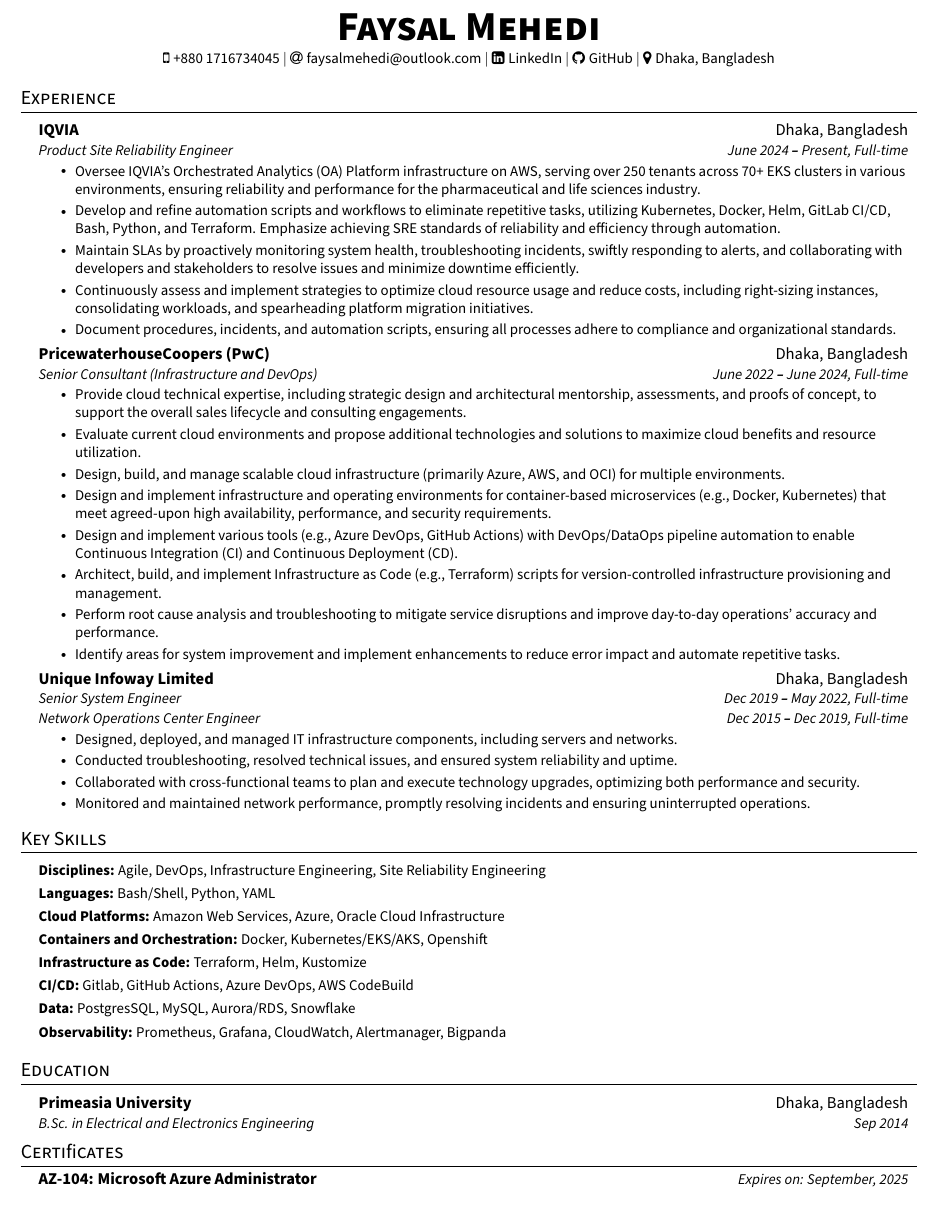
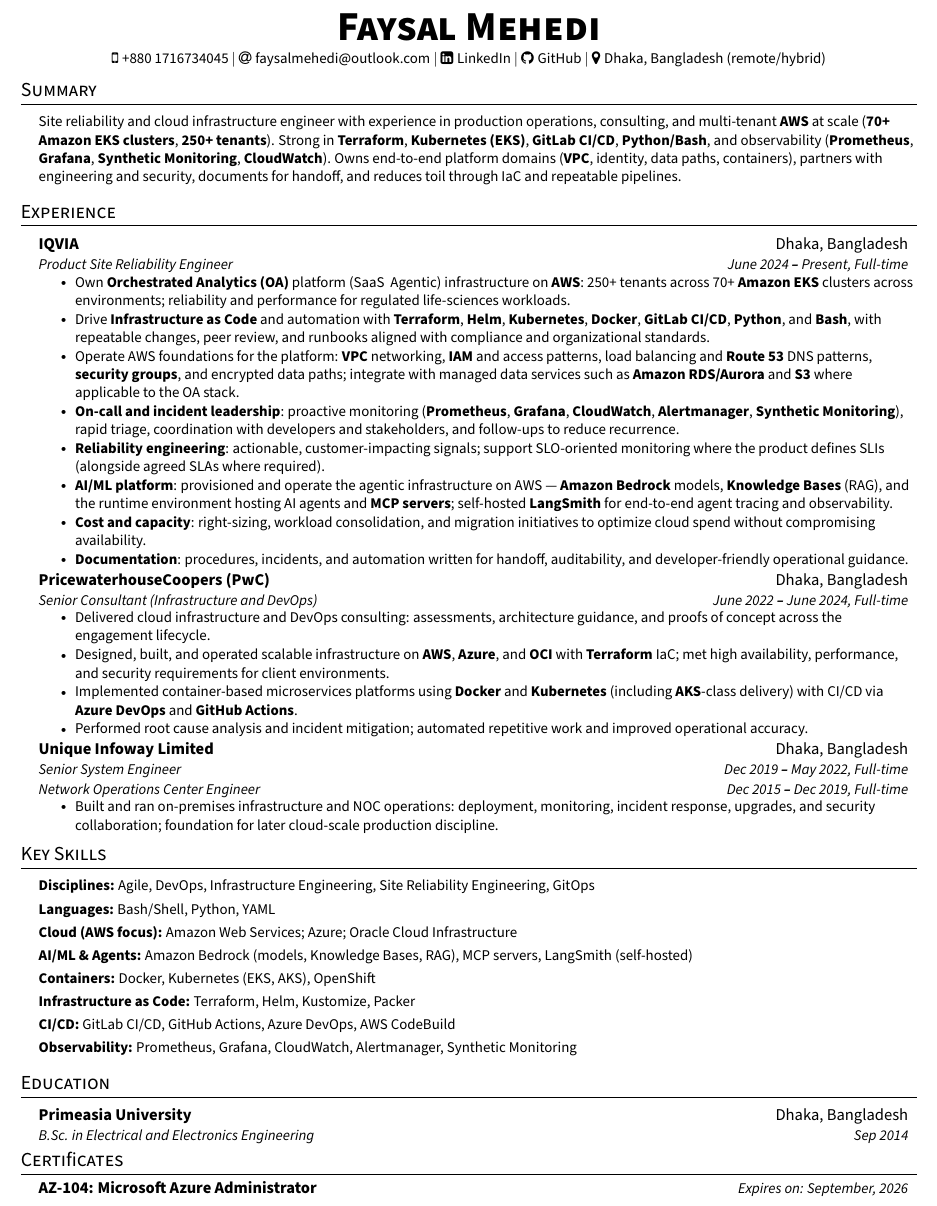
Before and after one commit to faysalmehedi/resume, a LaTeX CV (faysal_mehedi_resume.tex): part of the page, cut so that both start at the same text. Compiled offline with pdfLaTeX.

Commit message:
Update faysal_mehedi_resume.tex

```diff
--- a/faysal_mehedi_resume.tex
+++ b/faysal_mehedi_resume.tex
@@ -52,23 +42,17 @@
 \raggedright
 \setlength{\tabcolsep}{0in}
 
-% Sections formatting
 \titleformat{\section}{
-  \vspace{-4pt}\scshape\raggedright\large
+  \vspace{-6pt}\scshape\raggedright\large
 }{}{0em}{}[\color{black}\titlerule \vspace{-5pt}]
 
-% Ensure that generate pdf is machine readable/ATS parsable
 \pdfgentounicode=1
-
-%-------------------------
-% Custom commands
 
 \newcommand{\resumeItem}[1]{
   \item\small{
     {#1 \vspace{-2pt}}
   }
 }
-
 
 \newcommand{\resumeSubheading}[4]{
   \vspace{-2pt}\item
@@ -149,11 +101,21 @@
     $|$
     \faGithub \hspace{.5pt} \href{https://github.com/faysalmehedi}{GitHub}
     $|$
-    \faMapMarker \hspace{.5pt} {Dhaka, Bangladesh}
+    \faMapMarker \hspace{.5pt} {Dhaka, Bangladesh (remote/hybrid)}
 \end{center}
 
+\vspace{-8pt}
+
+%----------- SUMMARY -----------
+\section{Summary}
+  \vspace{2pt}
+  \resumeSubHeadingListStart
+    \small{\item{
+        {Site reliability and cloud infrastructure engineer with experience in production operations, consulting, and multi-tenant \textbf{AWS} at scale (\textbf{70+ Amazon EKS clusters}, \textbf{250+ tenants}). Strong in \textbf{Terraform}, \textbf{Kubernetes (EKS)}, \textbf{GitLab CI/CD}, \textbf{Python/Bash}, and observability (\textbf{Prometheus}, \textbf{Grafana}, \textbf{Synthetic Monitoring}, \textbf{CloudWatch}). Owns end-to-end platform domains (\textbf{VPC}, identity, data paths, containers), partners with engineering and security, documents for handoff, and reduces toil through IaC and repeatable pipelines.}
+    }}
+  \resumeSubHeadingListEnd
+
 %----------- EXPERIENCE -----------
-
 \section{Experience}
   \vspace{3pt}
   \resumeSubHeadingListStart
@@ -162,25 +124,24 @@
       {IQVIA}{Dhaka, Bangladesh}
       {Product Site Reliability Engineer}{June 2024 \textbf{--} Present, Full-time}
         \resumeItemListStart
-            \resumeItem{Oversee IQVIA's Orchestrated Analytics (OA) Platform infrastructure on AWS, serving over 250 tenants across 70+ EKS clusters in various environments, ensuring reliability and performance for the pharmaceutical and life sciences industry.}
-            \resumeItem{Develop and refine automation scripts and workflows to eliminate repetitive tasks, utilizing Kubernetes, Docker, Helm, GitLab CI/CD, Bash, Python, and Terraform. Emphasize achieving SRE standards of reliability and efficiency through automation.}
-            \resumeItem{Maintain SLAs by proactively monitoring system health, troubleshooting incidents, swiftly responding to alerts, and collaborating with developers and stakeholders to resolve issues and minimize downtime efficiently.}
-            \resumeItem{Continuously assess and implement strategies to optimize cloud resource usage and reduce costs, including right-sizing instances, consolidating workloads, and spearheading platform migration initiatives.}
-            \resumeItem{Document procedures, incidents, and automation scripts, ensuring all processes adhere to compliance and organizational standards.}
+            \resumeItem{Own \textbf{Orchestrated Analytics (OA)} platform (SaaS & Agentic) infrastructure on \textbf{AWS}: 250+ tenants across 70+ \textbf{Amazon EKS} clusters across environments; reliability and performance for regulated life-sciences workloads.}
+            \resumeItem{Drive \textbf{Infrastructure as Code} and automation with \textbf{Terraform}, \textbf{Helm}, \textbf{Kubernetes}, \textbf{Docker}, \textbf{GitLab CI/CD}, \textbf{Python}, and \textbf{Bash}, with repeatable changes, peer review, and runbooks aligned with compliance and organizational standards.}
+            \resumeItem{Operate AWS foundations for the platform: \textbf{VPC} networking, \textbf{IAM} and access patterns, load balancing and \textbf{Route 53} DNS patterns, \textbf{security groups}, and encrypted data paths; integrate with managed data services such as \textbf{Amazon RDS/Aurora} and \textbf{S3} where applicable to the OA stack.}
+            \resumeItem{\textbf{On-call and incident leadership}: proactive monitoring (\textbf{Prometheus}, \textbf{Grafana}, \textbf{CloudWatch}, \textbf{Alertmanager}, \textbf{Synthetic Monitoring}), rapid triage, coordination with developers and stakeholders, and follow-ups to reduce recurrence.}
+            \resumeItem{\textbf{Reliability engineering}: actionable, customer-impacting signals; support SLO-oriented monitoring where the product defines SLIs (alongside agreed SLAs where required).}
+            \resumeItem{\textbf{AI/ML platform}: provisioned and operate the agentic infrastructure on AWS — \textbf{Amazon Bedrock} models, \textbf{Knowledge Bases} (RAG), and the runtime environment hosting AI agents and \textbf{MCP servers}; self-hosted \textbf{LangSmith} for end-to-end agent tracing and observability.}
+            \resumeItem{\textbf{Cost and capacity}: right-sizing, workload consolidation, and migration initiatives to optimize cloud spend without compromising availability.}
+            \resumeItem{\textbf{Documentation}: procedures, incidents, and automation written for handoff, auditability, and developer-friendly operational guidance.}
         \resumeItemListEnd
 
     \resumeSubheading
       {PricewaterhouseCoopers (PwC)}{Dhaka, Bangladesh}
       {Senior Consultant (Infrastructure and DevOps)}{June 2022 \textbf{--} June 2024, Full-time}
         \resumeItemListStart
-            \resumeItem{Provide cloud technical expertise, including strategic design and architectural mentorship, assessments, and proofs of concept, to support the overall sales lifecycle and consulting engagements.}
-            \resumeItem{Evaluate current cloud environments and propose additional technologies and solutions to maximize cloud benefits and resource utilization.}
-            \resumeItem{Design, build, and manage scalable cloud infrastructure (primarily Azure, AWS, and OCI) for multiple environments.}
-            \resumeItem{Design and implement infrastructure and operating environments for container-based microservices (e.g., Docker, Kubernetes) that meet agreed-upon high availability, performance, and security requirements.}
-            \resumeItem{Design and implement various tools (e.g., Azure DevOps, GitHub Actions) with DevOps/DataOps pipeline automation to enable Continuous Integration (CI) and Continuous Deployment (CD).}
-            \resumeItem{Architect, build, and implement Infrastructure as Code (e.g., Terraform) scripts for version-controlled infrastructure provisioning and management.}
-            \resumeItem{Perform root cause analysis and troubleshooting to mitigate service disruptions and improve day-to-day operations' accuracy and performance.}
-            \resumeItem{Identify areas for system improvement and implement enhancements to reduce error impact and automate repetitive tasks.}
+            \resumeItem{Delivered cloud infrastructure and DevOps consulting: assessments, architecture guidance, and proofs of concept across the engagement lifecycle.}
+            \resumeItem{Designed, built, and operated scalable infrastructure on \textbf{AWS}, \textbf{Azure}, and \textbf{OCI} with \textbf{Terraform} IaC; met high availability, performance, and security requirements for client environments.}
+            \resumeItem{Implemented container-based microservices platforms using \textbf{Docker} and \textbf{Kubernetes} (including \textbf{AKS}-class delivery) with CI/CD via \textbf{Azure DevOps} and \textbf{GitHub Actions}.}
+            \resumeItem{Performed root cause analysis and incident mitigation; automated repetitive work and improved operational accuracy.}
         \resumeItemListEnd
 
     \resumeSubheadingUIL
@@ -188,55 +149,28 @@
       {Senior System Engineer}{Dec 2019 \textbf{--} May 2022, Full-time}
       {Network Operations Center Engineer}{Dec 2015 \textbf{--} Dec 2019, Full-time}
         \resumeItemListStart
-            \resumeItem{Designed, deployed, and managed IT infrastructure components, including servers and networks.}
-            \resumeItem{Conducted troubleshooting, resolved technical issues, and ensured system reliability and uptime.}
-            \resumeItem{Collaborated with cross-functional teams to plan and execute technology upgrades, optimizing both performance and security.}
-            \resumeItem{Monitored and maintained network performance, promptly resolving incidents and ensuring uninterrupted operations.}
+            \resumeItem{Built and ran on-premises infrastructure and NOC operations: deployment, monitoring, incident response, upgrades, and security collaboration; foundation for later cloud-scale production discipline.}
         \resumeItemListEnd
 
   \resumeSubHeadingListEnd
 
-
 %----------- SKILLS -----------
-
 \section{Key Skills}
   \vspace{2pt}
   \resumeSubHeadingListStart
     \small{\item{
-        \textbf{Disciplines:}{ Agile, DevOps, Infrastructure Engineering, Site Reliability Engineering} \\ \vspace{3pt}
+        \textbf{Disciplines:}{ Agile, DevOps, Infrastructure Engineering, Site Reliability Engineering, GitOps} \\ \vspace{3pt}
         \textbf{Languages:}{ Bash/Shell, Python, YAML} \\ \vspace{3pt}
-        \textbf{Cloud Platforms:}{ Amazon Web Services, Azure, Oracle Cloud Infrastructure} \\ \vspace{3pt}
-        \textbf{Containers and Orchestration:}{ Docker, Kubernetes/EKS/AKS, Openshift } \\ \vspace{3pt}
-        \textbf{Infrastructure as Code:}{ Terraform, Helm, Kustomize} \\ \vspace{3pt}
-        \textbf{CI/CD:}{ Gitlab, GitHub Actions, Azure DevOps, AWS CodeBuild} \\ \vspace{3pt}
-        \textbf{Data:}{ PostgresSQL, MySQL, Aurora/RDS, Snowflake} \\ \vspace{3pt}
-        \textbf{Observability:}{ Prometheus, Grafana, CloudWatch, Alertmanager, Bigpanda} \\ \vspace{3pt}
+        \textbf{Cloud (AWS focus):}{ Amazon Web Services; Azure; Oracle Cloud Infrastructure} \\ \vspace{3pt}
+        \textbf{AI/ML \& Agents:}{ Amazon Bedrock (models, Knowledge Bases, RAG), MCP servers, LangSmith (self-hosted)} \\ \vspace{3pt}
+        \textbf{Containers:}{ Docker, Kubernetes (EKS, AKS), OpenShift} \\ \vspace{3pt}
+        \textbf{Infrastructure as Code:}{ Terraform, Helm, Kustomize, Packer} \\ \vspace{3pt}
+        \textbf{CI/CD:}{ GitLab CI/CD, GitHub Actions, Azure DevOps, AWS CodeBuild} \\ \vspace{3pt}
+        \textbf{Observability:}{ Prometheus, Grafana, CloudWatch, Alertmanager, Synthetic Monitoring} \\ \vspace{3pt}
     }}
   \resumeSubHeadingListEnd
 
-
-%----------- PROJECTS -----------
-
-% \section{Projects}
-%     \vspace{3pt}
-%     \resumeSubHeadingListStart
-
-%       \resumeProjectHeading
-%         {\textbf{Bangla translation of "What happens when" repository} $|$ \emph{\href{https://github.com/faysalmehedi/what-happens-when_BN}{\color{blue}GitHub}}}{}
-%           \resumeItemListStart
-%             \resumeItem{Bangla Translation of this repository is an attempt to answer the age-old interview question "What happens when you type google.com into your browser's address box and press enter?"}
-%           \resumeItemListEnd
-
-%       \resumeProjectHeading
-%         {\textbf{POC on overlay communication using Vxlan OVS Docker} $|$ \emph{\href{https://github.com/faysalmehedi/vxlan-ovs-docker-lab}{\color{blue}GitHub}}}{}
-%           \resumeItemListStart
-%             \resumeItem{This hands-on POC is an overview of container/pod communication between multi-node or multi-container daemon under the hood using Open vSwitch, docker and VXLAN technology.}
-%           \resumeItemListEnd
-
-%     \resumeSubHeadingListEnd
-
 %----------- EDUCATION -----------
-
 \section{Education}
   \vspace{3pt}
   \resumeSubHeadingListStart
@@ -247,60 +181,12 @@
 
   \resumeSubHeadingListEnd
 
-%----------- RELEVANT COURSEWORK -----------
-
-% \section{Relevant Coursework}
-  % \vspace{2pt}
-  % \resumeSubHeadingListStart
-    % \small{\item{
-        % \textbf{Major coursework:}{ Materials Science, Electrical Circuits I-II, Digital System Design, Numerical Methods, Probability Theory, Electronics I-II, Signals and Systems, Electromagnetic Field Theory, Energy Conversion, System Dynamics and Control, Communication Engineering, Pattern Recognition, Introduction to Digital Signal Processing, Introduction to Digital Communications, Introduction to Database Systems, Introduction to Image Processing, Machine Vision} \\ \vspace{3pt}
-
-        % \textbf{Minor coursework:}{ Discrete Computational Structures, Introduction to Object-Oriented Programming, Data Structures and Algorithms, Computer Organization, Fundamentals of Software Engineering}
-    % }}
-  % \resumeSubHeadingListEnd
-
-
-
 %----------- CERTIFICATES -----------
 \section{Certificates}
   \resumeSubHeadingListStart
     \resumeOrganizationHeading
-      {AZ-104: Microsoft Azure Administrator}{Expires on: September, 2025}{}
+      {AZ-104: Microsoft Azure Administrator}{Expires on: September, 2026}{}
 
   \resumeSubHeadingListEnd
 
-
-
-%----------- ORGANIZATIONS -----------
-
-% \section{Organizations}
-%   \resumeSubHeadingListStart
-
-%     \resumeOrganizationHeading
-%       {Institute of Electrical and Electronics Engineers (IEEE)}{Feb 2022 -- Present}{}
-
-%   \resumeSubHeadingListEnd
-
-
-
-%----------- HOBBIES -----------
-
-% \section{Hobbies}
-  % \resumeSubHeadingListStart
-    % \small{\item{Basketball, Swimming, Fitness, Eight-ball, Horology}}
-  % \resumeSubHeadingListEnd
-
-
-
-%----------- REFERENCES -----------
-
-% \section{References}
-  % \vspace{2pt}
-  % \resumeSubHeadingListStart
-    % \item{References available upon request.}
-  % \resumeSubHeadingListEnd
-
-
-
-%-------------------------------------------
 \end{document}
```
Also changed, not shown: faysal_mehedi_resume.tex (54 more changed lines).
